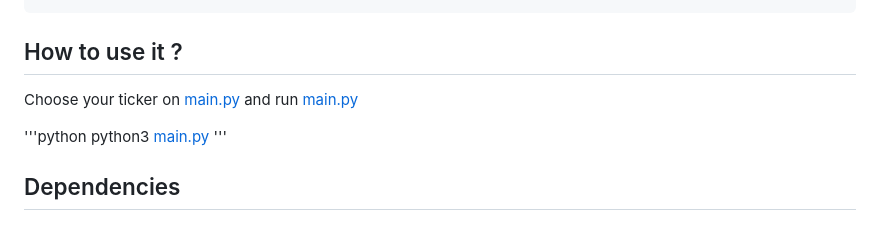
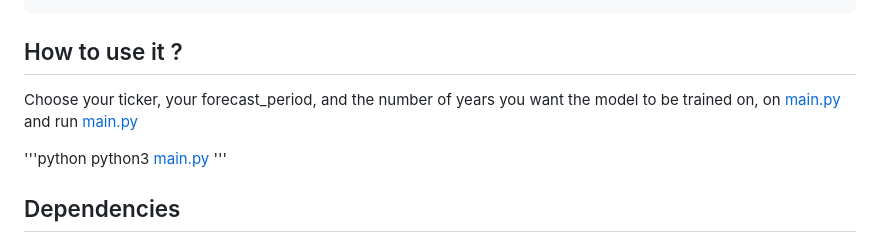
Before and after one commit to heringo/pro3600, a Markdown page: src/NeuralProphet/README.md, the part around the change. GitHub-like rendering.

Commit message:
Update README.md
modified README

```diff
--- a/src/NeuralProphet/README.md
+++ b/src/NeuralProphet/README.md
@@ -40,7 +40,7 @@ pip install datetime
 
 ## How to use it ?
 
-Choose your ticker on [main.py](http://main.py/) and run [main.py](http://main.py/)
+Choose your ticker, your forecast_period, and the number of years you want the model to be trained on,  on [main.py](http://main.py/) and run [main.py](http://main.py/)
 
 '''python
 python3 [main.py](http://main.py/)
```
